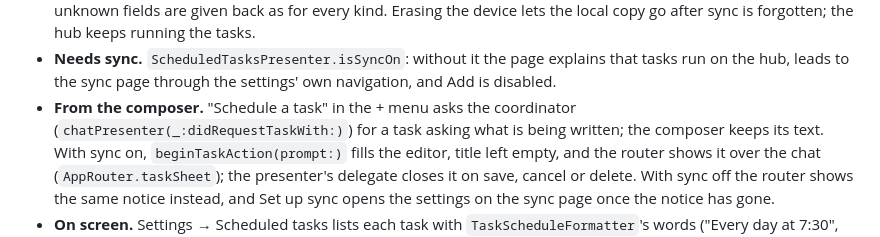
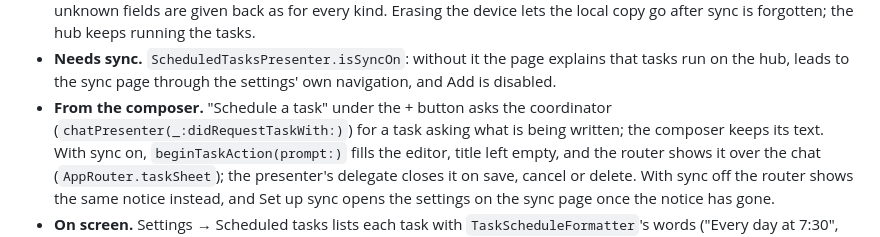
Before and after one commit to cliftonia/Hearth, a Markdown page: docs/ARCHITECTURE.md, the part around the change. Rendered like a GitHub page.

```diff
--- a/docs/ARCHITECTURE.md
+++ b/docs/ARCHITECTURE.md
@@ -417,7 +417,7 @@ they filed. The body is the hub's (`WIRE_FORMAT.md`, section 7; `Spec/wire/task*
   the hub keeps running the tasks.
 - **Needs sync.** `ScheduledTasksPresenter.isSyncOn`: without it the page explains that tasks run on the hub, leads to
   the sync page through the settings' own navigation, and Add is disabled.
-- **From the composer.** "Schedule a task" in the + menu asks the coordinator (`chatPresenter(_:didRequestTaskWith:)`)
+- **From the composer.** "Schedule a task" under the + button asks the coordinator (`chatPresenter(_:didRequestTaskWith:)`)
   for a task asking what is being written; the composer keeps its text. With sync on, `beginTaskAction(prompt:)` fills
   the editor, title left empty, and the router shows it over the chat (`AppRouter.taskSheet`); the presenter's
   delegate closes it on save, cancel or delete. With sync off the router shows the same notice instead, and Set up
```
Also changed, not shown: README.md (+2 -2 lines), docs/screenshots/chat.png, docs/screenshots/plus-menu.png.
